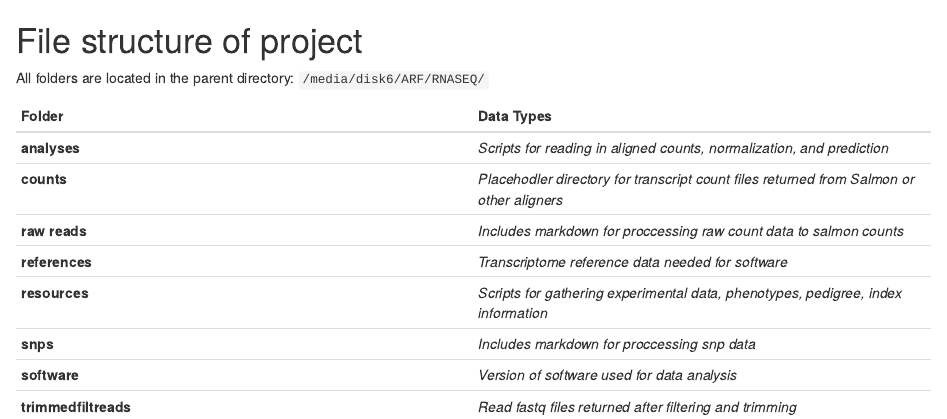
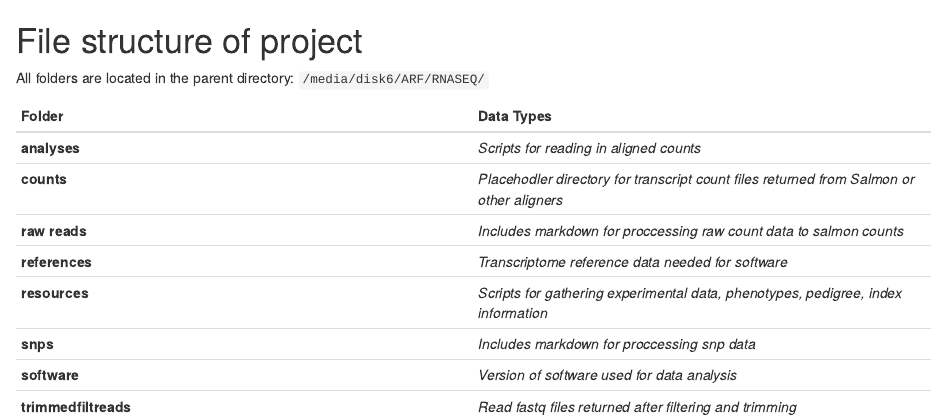
Before and after one commit to arfesta/RNA_SEQ_Data, an R Markdown document (disk6directory/README.RMD): the page in a window 1100 px wide, from its top. Rendered offline with R 4.5, knitr and Pandoc, with nearby package versions.

Commit message:
Update README.RMD

```diff
--- a/disk6directory/README.RMD
+++ b/disk6directory/README.RMD
@@ -4,7 +4,7 @@ All folders are located in the parent directory: `/media/disk6/ARF/RNASEQ/`
 
 Folder | Data Types
 --- | ---
-**analyses**  | *Scripts for reading in aligned counts, normalization, and prediction*
+**analyses**  | *Scripts for reading in aligned counts*
 **counts** | *Placehodler directory for transcript count files returned from Salmon or other aligners*
 **raw reads** | *Includes markdown for proccessing raw count data to salmon counts*
 **references**  | *Transcriptome reference data needed for software*
```
